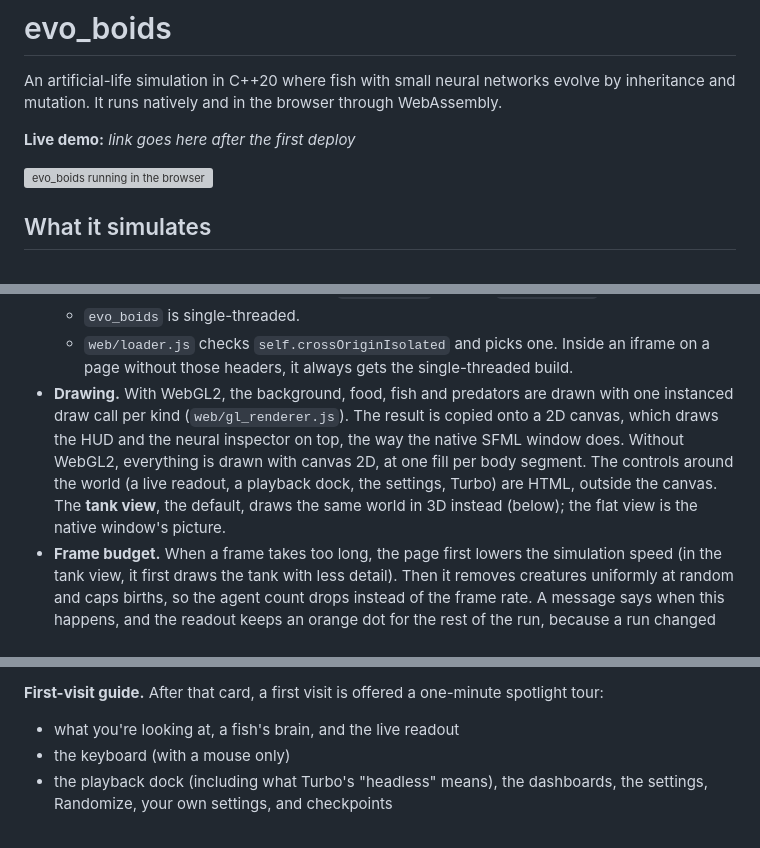
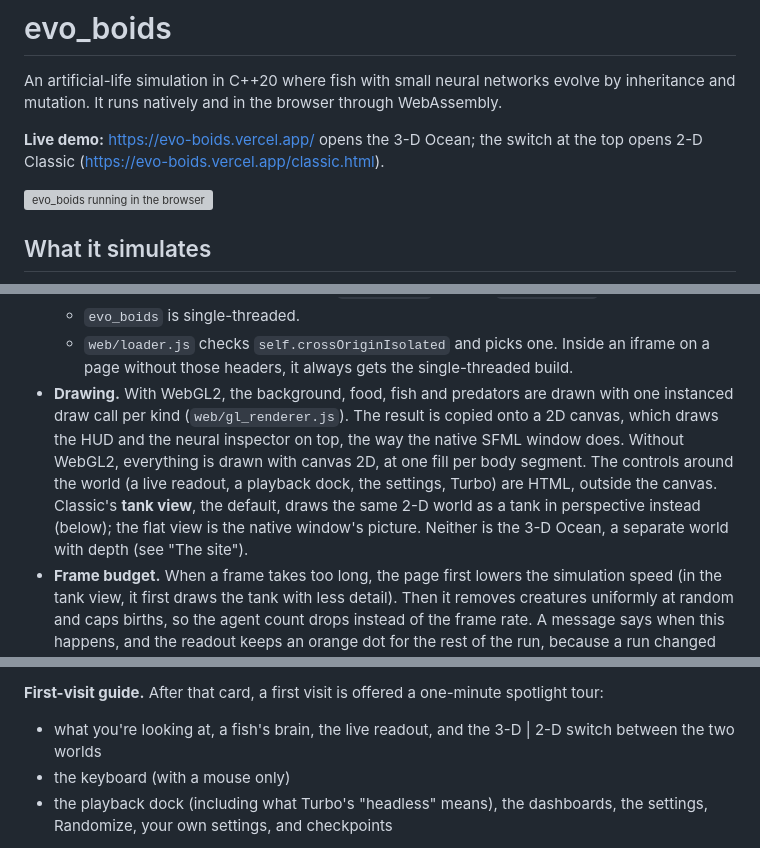
Before and after one commit to HaritMT25/evo_boids, a Markdown page: README.md, 3 parts joined by grey strips. GitHub-like rendering; grey boxes are pictures that could not be loaded.

```diff
--- a/README.md
+++ b/README.md
@@ -2,7 +2,7 @@
 
 An artificial-life simulation in C++20 where fish with small neural networks evolve by inheritance and mutation. It runs natively and in the browser through WebAssembly.
 
-**Live demo:** _link goes here after the first deploy_
+**Live demo:** https://evo-boids.vercel.app/ opens the 3-D Ocean; the switch at the top opens 2-D Classic (https://evo-boids.vercel.app/classic.html).
 
 ![evo_boids running in the browser](docs/demo.gif) <!-- placeholder: GIF to be recorded -->
 
@@ -54,7 +54,7 @@ tests/         core_tests, predator_smoke, core_bench (no SFML needed)
   - `evo_boids_mt` uses pthreads. It needs `SharedArrayBuffer`, which browsers allow only on cross-origin-isolated pages (COOP `same-origin` + COEP `require-corp`).
   - `evo_boids` is single-threaded.
   - `web/loader.js` checks `self.crossOriginIsolated` and picks one. Inside an iframe on a page without those headers, it always gets the single-threaded build.
-- **Drawing.** With WebGL2, the background, food, fish and predators are drawn with one instanced draw call per kind (`web/gl_renderer.js`). The result is copied onto a 2D canvas, which draws the HUD and the neural inspector on top, the way the native SFML window does. Without WebGL2, everything is drawn with canvas 2D, at one fill per body segment. The controls around the world (a live readout, a playback dock, the settings, Turbo) are HTML, outside the canvas. The **tank view**, the default, draws the same world in 3D instead (below); the flat view is the native window's picture.
+- **Drawing.** With WebGL2, the background, food, fish and predators are drawn with one instanced draw call per kind (`web/gl_renderer.js`). The result is copied onto a 2D canvas, which draws the HUD and the neural inspector on top, the way the native SFML window does. Without WebGL2, everything is drawn with canvas 2D, at one fill per body segment. The controls around the world (a live readout, a playback dock, the settings, Turbo) are HTML, outside the canvas. Classic's **tank view**, the default, draws the same 2-D world as a tank in perspective instead (below); the flat view is the native window's picture. Neither is the 3-D Ocean, a separate world with depth (see "The site").
 - **Frame budget.** When a frame takes too long, the page first lowers the simulation speed (in the tank view, it first draws the tank with less detail). Then it removes creatures uniformly at random and caps births, so the agent count drops instead of the frame rate. A message says when this happens, and the readout keeps an orange dot for the rest of the run, because a run changed this way can no longer be replayed from its seed. It can be switched off ("hold 60 fps").
 
 ## Build and run
@@ -201,7 +233,7 @@ Uncapped rich-food setups reached ~2,400 fish headless; in the browser, the fram
 **Turbo, first.** A first visit opens with one card that points at the Turbo button and says what it does: evolution is slow to watch, and Turbo runs the simulation headless, many times faster, and keeps going in a background tab. **Try Turbo** starts it; **Cancel** (or Escape) closes the card, and then the tour below offers itself. The card is remembered in `localStorage` (`?intro=1` shows it again).
 
 **First-visit guide.** After that card, a first visit is offered a one-minute spotlight tour:
-- what you're looking at, a fish's brain, and the live readout
+- what you're looking at, a fish's brain, the live readout, and the 3-D | 2-D switch between the two worlds
 - the keyboard (with a mouse only)
 - the playback dock (including what Turbo's "headless" means), the dashboards, the settings, Randomize, your own settings, and checkpoints
 
```
Also changed, not shown: other parts of README.md (+43 -10 lines).
